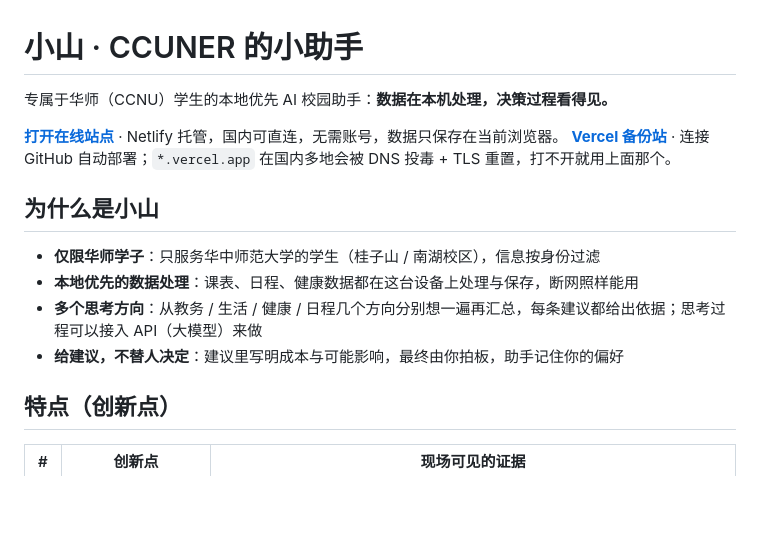
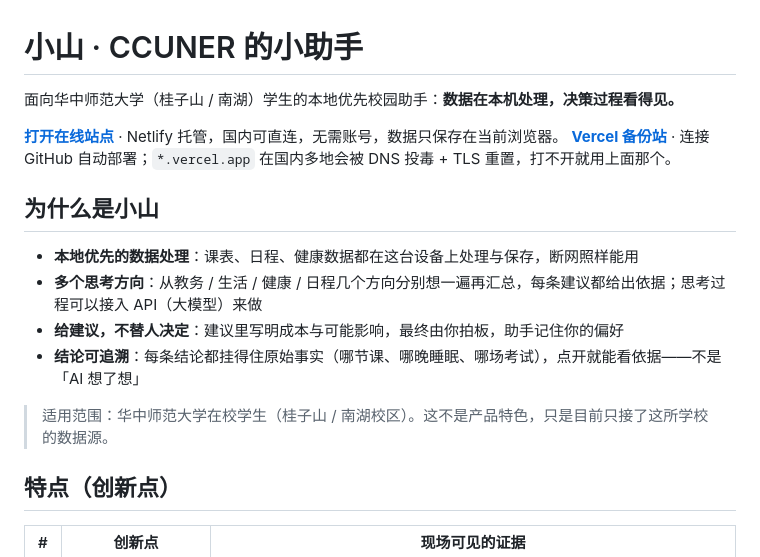
Before and after one commit to king-getting/no-sleep-, a Markdown page: README.md, the part around one of its changes. Drawn GitHub-style; blank space fills up the shorter version.

```diff
--- a/README.md
+++ b/README.md
@@ -1,16 +1,18 @@
 # 小山 · CCUNER 的小助手
 
-专属于华师（CCNU）学生的本地优先 AI 校园助手：**数据在本机处理，决策过程看得见。**
+面向华中师范大学（桂子山 / 南湖）学生的本地优先校园助手：**数据在本机处理，决策过程看得见。**
 
 **[打开在线站点](https://ccuner-xiaoshan-mirror.netlify.app)** · Netlify 托管，国内可直连，无需账号，数据只保存在当前浏览器。
 **[Vercel 备份站](https://ccuner-xiaoshan.vercel.app)** · 连接 GitHub 自动部署；`*.vercel.app` 在国内多地会被 DNS 投毒 + TLS 重置，打不开就用上面那个。
 
 ## 为什么是小山
 
-- **仅限华师学子**：只服务华中师范大学的学生（桂子山 / 南湖校区），信息按身份过滤
 - **本地优先的数据处理**：课表、日程、健康数据都在这台设备上处理与保存，断网照样能用
 - **多个思考方向**：从教务 / 生活 / 健康 / 日程几个方向分别想一遍再汇总，每条建议都给出依据；思考过程可以接入 API（大模型）来做
 - **给建议，不替人决定**：建议里写明成本与可能影响，最终由你拍板，助手记住你的偏好
+- **结论可追溯**：每条结论都挂得住原始事实（哪节课、哪晚睡眠、哪场考试），点开就能看依据——不是「AI 想了想」
+
+> 适用范围：华中师范大学在校学生（桂子山 / 南湖校区）。这不是产品特色，只是目前只接了这所学校的数据源。
 
 ## 特点（创新点）
 
```
Also changed, not shown: other parts of README.md (+2 -2 lines), docs/assets/home.png, docs/assets/week.png.
